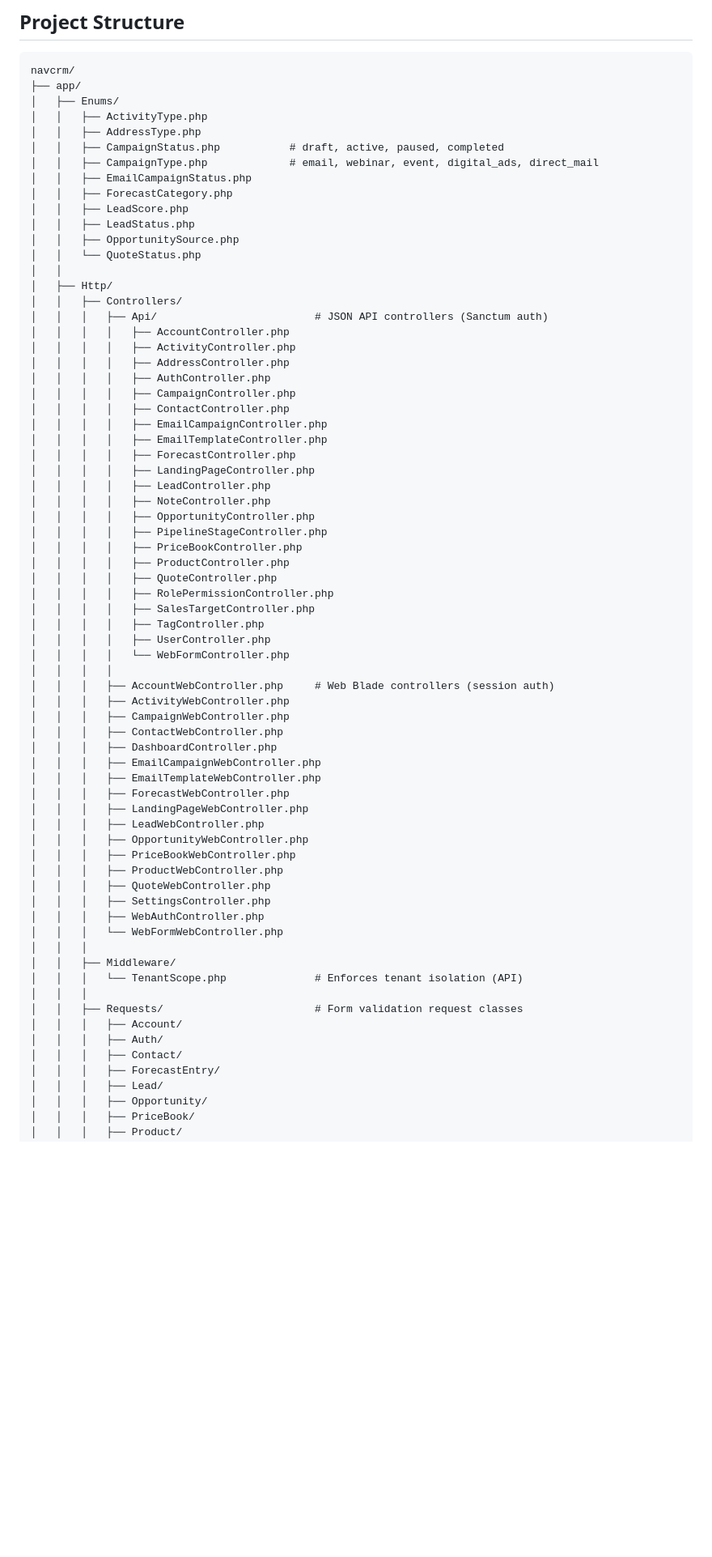
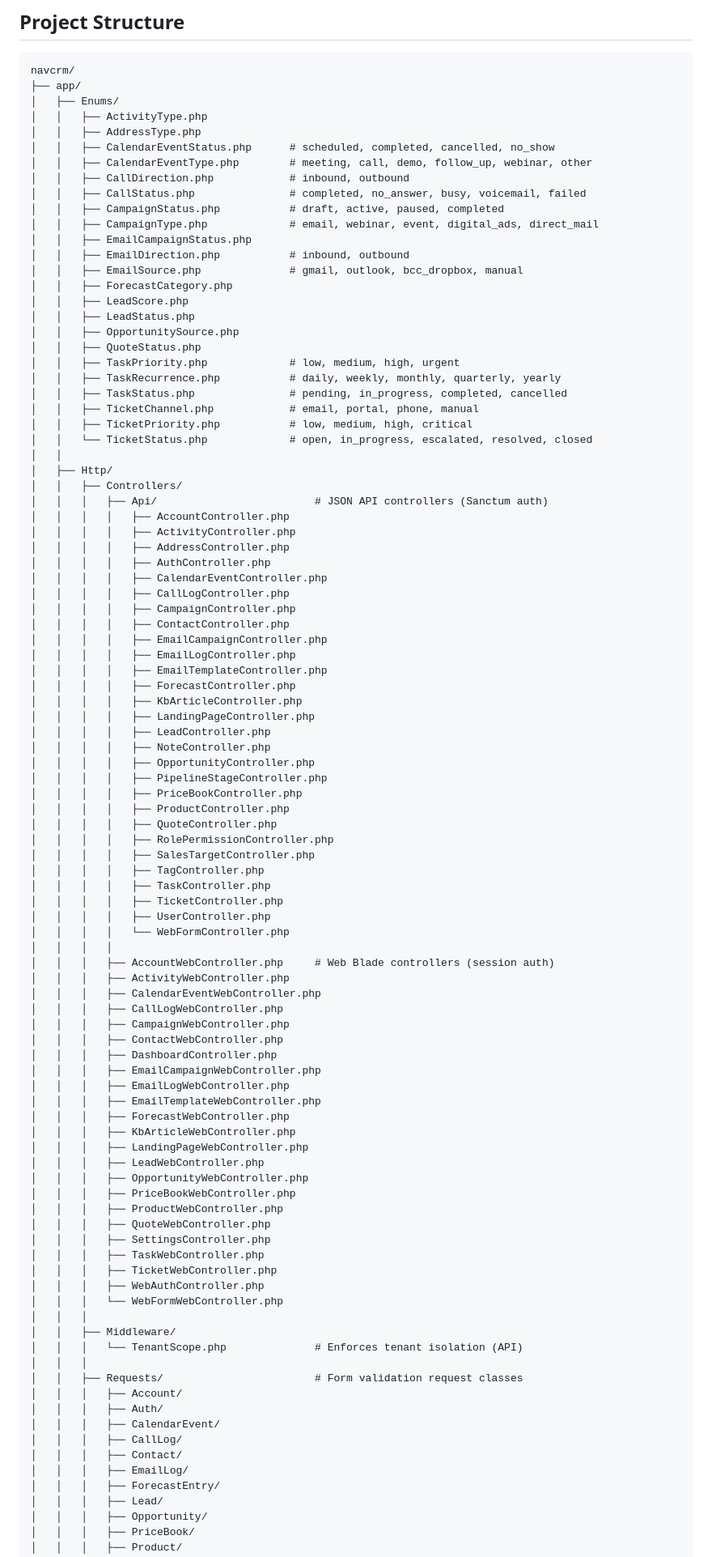
Before and after one commit to Navaid-KloneIT/navcrm, a Markdown page: README.md, the part around one of its changes. Shown at 81% size. Drawn GitHub-style; blank space fills up the shorter version.

Commit message:
docs: update README with Activity module routes, structure, enums and seeders

```diff
--- a/README.md
+++ b/README.md
@@ -273,14 +270,26 @@ navcrm/
 │   ├── Enums/
 │   │   ├── ActivityType.php
 │   │   ├── AddressType.php
+│   │   ├── CalendarEventStatus.php      # scheduled, completed, cancelled, no_show
+│   │   ├── CalendarEventType.php        # meeting, call, demo, follow_up, webinar, other
+│   │   ├── CallDirection.php            # inbound, outbound
+│   │   ├── CallStatus.php               # completed, no_answer, busy, voicemail, failed
 │   │   ├── CampaignStatus.php           # draft, active, paused, completed
 │   │   ├── CampaignType.php             # email, webinar, event, digital_ads, direct_mail
 │   │   ├── EmailCampaignStatus.php
+│   │   ├── EmailDirection.php           # inbound, outbound
+│   │   ├── EmailSource.php              # gmail, outlook, bcc_dropbox, manual
 │   │   ├── ForecastCategory.php
 │   │   ├── LeadScore.php
 │   │   ├── LeadStatus.php
 │   │   ├── OpportunitySource.php
-│   │   └── QuoteStatus.php
+│   │   ├── QuoteStatus.php
+│   │   ├── TaskPriority.php             # low, medium, high, urgent
+│   │   ├── TaskRecurrence.php           # daily, weekly, monthly, quarterly, yearly
+│   │   ├── TaskStatus.php               # pending, in_progress, completed, cancelled
+│   │   ├── TicketChannel.php            # email, portal, phone, manual
+│   │   ├── TicketPriority.php           # low, medium, high, critical
+│   │   └── TicketStatus.php             # open, in_progress, escalated, resolved, closed
 │   │
 │   ├── Http/
 │   │   ├── Controllers/
@@ -289,11 +298,15 @@ navcrm/
 │   │   │   │   ├── ActivityController.php
 │   │   │   │   ├── AddressController.php
 │   │   │   │   ├── AuthController.php
+│   │   │   │   ├── CalendarEventController.php
+│   │   │   │   ├── CallLogController.php
 │   │   │   │   ├── CampaignController.php
 │   │   │   │   ├── ContactController.php
 │   │   │   │   ├── EmailCampaignController.php
+│   │   │   │   ├── EmailLogController.php
 │   │   │   │   ├── EmailTemplateController.php
 │   │   │   │   ├── ForecastController.php
+│   │   │   │   ├── KbArticleController.php
 │   │   │   │   ├── LandingPageController.php
 │   │   │   │   ├── LeadController.php
 │   │   │   │   ├── NoteController.php
@@ -305,17 +318,23 @@ navcrm/
 │   │   │   │   ├── RolePermissionController.php
 │   │   │   │   ├── SalesTargetController.php
 │   │   │   │   ├── TagController.php
+│   │   │   │   ├── TaskController.php
+│   │   │   │   ├── TicketController.php
 │   │   │   │   ├── UserController.php
 │   │   │   │   └── WebFormController.php
 │   │   │   │
 │   │   │   ├── AccountWebController.php     # Web Blade controllers (session auth)
 │   │   │   ├── ActivityWebController.php
+│   │   │   ├── CalendarEventWebController.php
+│   │   │   ├── CallLogWebController.php
 │   │   │   ├── CampaignWebController.php
 │   │   │   ├── ContactWebController.php
 │   │   │   ├── DashboardController.php
 │   │   │   ├── EmailCampaignWebController.php
+│   │   │   ├── EmailLogWebController.php
 │   │   │   ├── EmailTemplateWebController.php
 │   │   │   ├── ForecastWebController.php
+│   │   │   ├── KbArticleWebController.php
 │   │   │   ├── LandingPageWebController.php
 │   │   │   ├── LeadWebController.php
 │   │   │   ├── OpportunityWebController.php
@@ -323,6 +342,8 @@ navcrm/
 │   │   │   ├── ProductWebController.php
 │   │   │   ├── QuoteWebController.php
 │   │   │   ├── SettingsController.php
+│   │   │   ├── TaskWebController.php
+│   │   │   ├── TicketWebController.php
 │   │   │   ├── WebAuthController.php
 │   │   │   └── WebFormWebController.php
 │   │   │
@@ -332,7 +353,10 @@ navcrm/
 │   │   ├── Requests/                        # Form validation request classes
 │   │   │   ├── Account/
 │   │   │   ├── Auth/
+│   │   │   ├── CalendarEvent/
+│   │   │   ├── CallLog/
 │   │   │   ├── Contact/
+│   │   │   ├── EmailLog/
 │   │   │   ├── ForecastEntry/
 │   │   │   ├── Lead/
 │   │   │   ├── Opportunity/
```
Also changed, not shown: other parts of README.md (+39 -8 lines).
